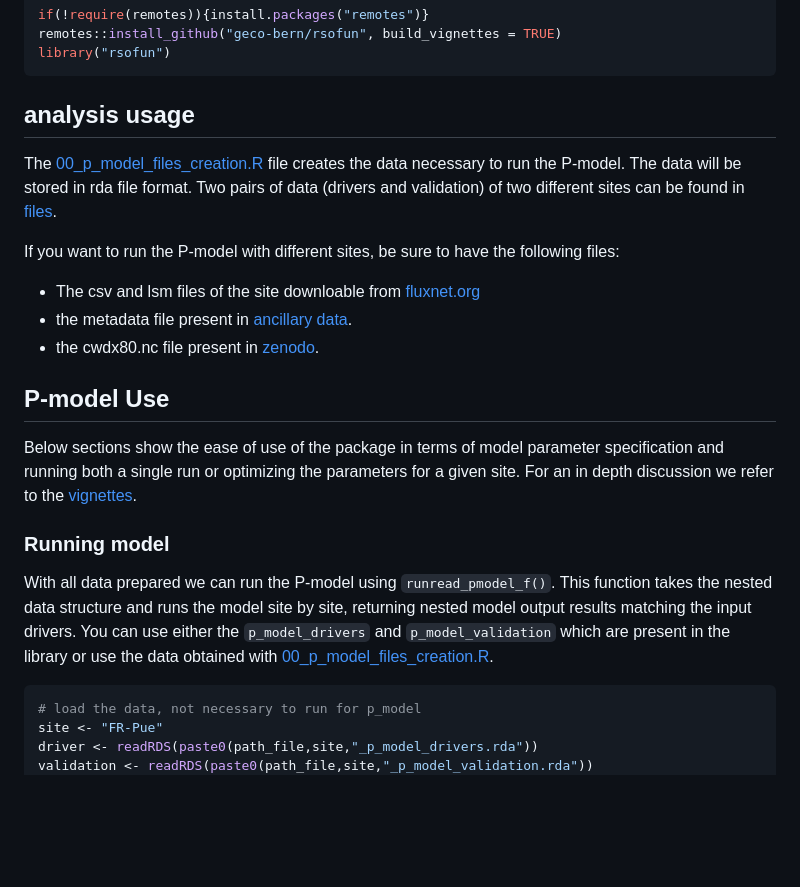
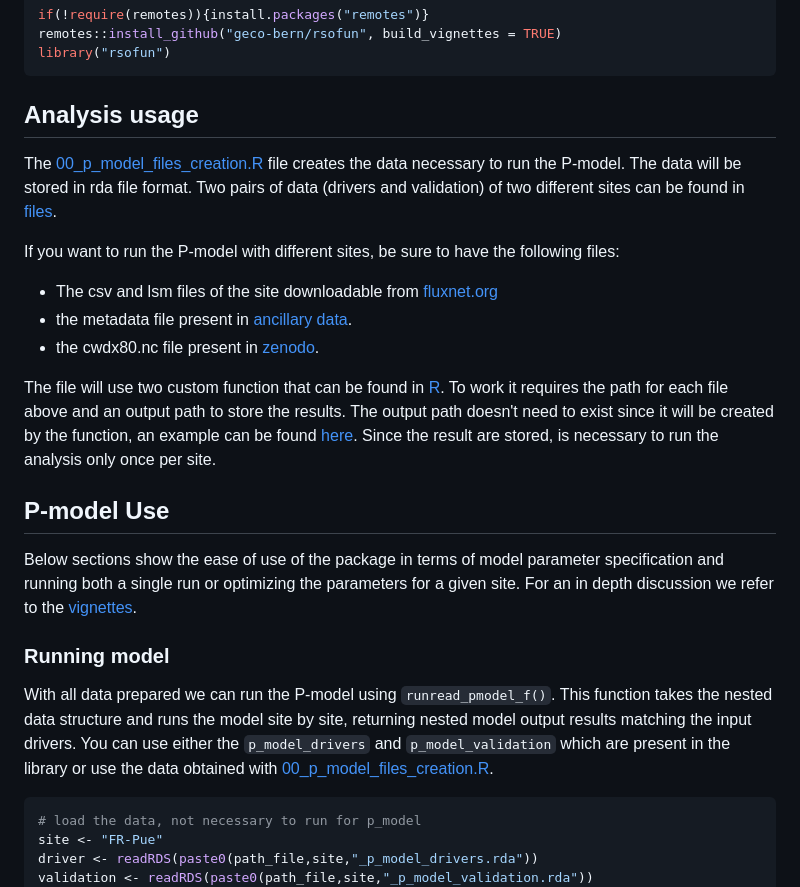
Before and after one commit to geco-bern/rsofundemo, a Markdown page: README.md, the part around the change printed below. GitHub-like rendering; blank space fills up the shorter version.

````diff
--- a/README.md
+++ b/README.md
@@ -48,5 +48,5 @@ remotes::install_github("geco-bern/rsofun", build_vignettes = TRUE)
 library("rsofun")
 ```
 
-## analysis usage
+## Analysis usage
 
@@ -54,9 +54,13 @@ The [00_p_model_files_creation.R](https://github.com/FrancescoGrossi-unimi/rsofu
 
 If you want to run the P-model with different sites, be sure to have the following files:
 
-- The csv and lsm files of the site downloable from [fluxnet.org](https://fluxnet.org/data/fluxnet2015-dataset/)
-- the metadata file present in [ancillary data](https://github.com/FrancescoGrossi-unimi/rsofundemo/tree/main/vignettes/ancillary_data).
+- The csv and lsm files of the site downloadable from [fluxnet.org](https://fluxnet.org/data/fluxnet2015-dataset/)
+- the metadata file present in [ancillary data](https://github.com/stineb/rsofundemo/tree/main/vignettes/ancillary_data).
 - the cwdx80.nc file present in [zenodo](https://zenodo.org/records/5515246).
+
+The file will use two custom function that can be found in [R](https://github.com/stineb/rsofundemo/tree/main/R). To work it requires the path for each file above and an output path to store the results.
+The output path doesn't need to exist since it will be created by the function, an example can be found [here](https://github.com/stineb/rsofundemo/tree/main/vignettes/files).
+Since the result are stored, is necessary to run the analysis only once per site.
 
 ## P-model Use
 
````
Also changed, not shown: other parts of README.md (+9 -9 lines).
